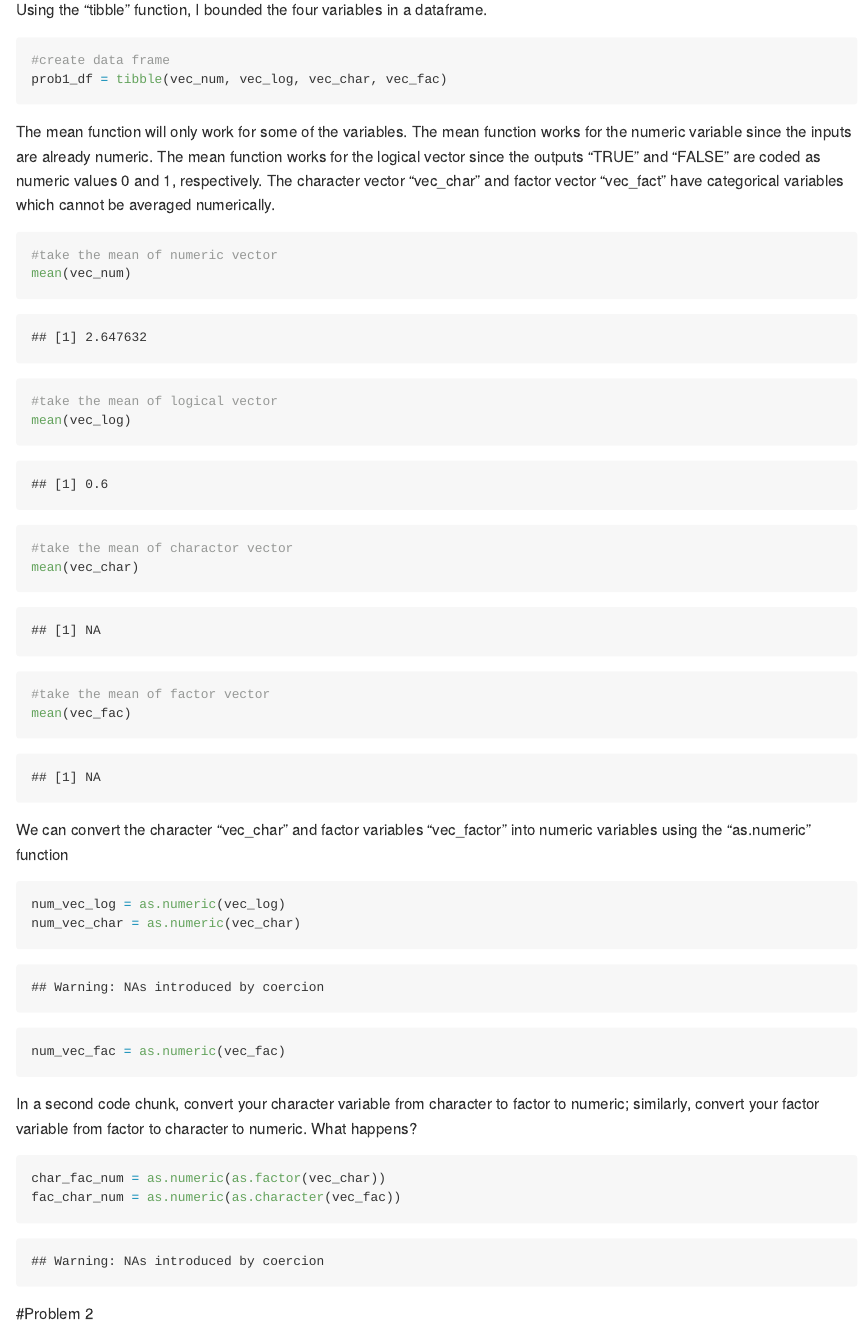
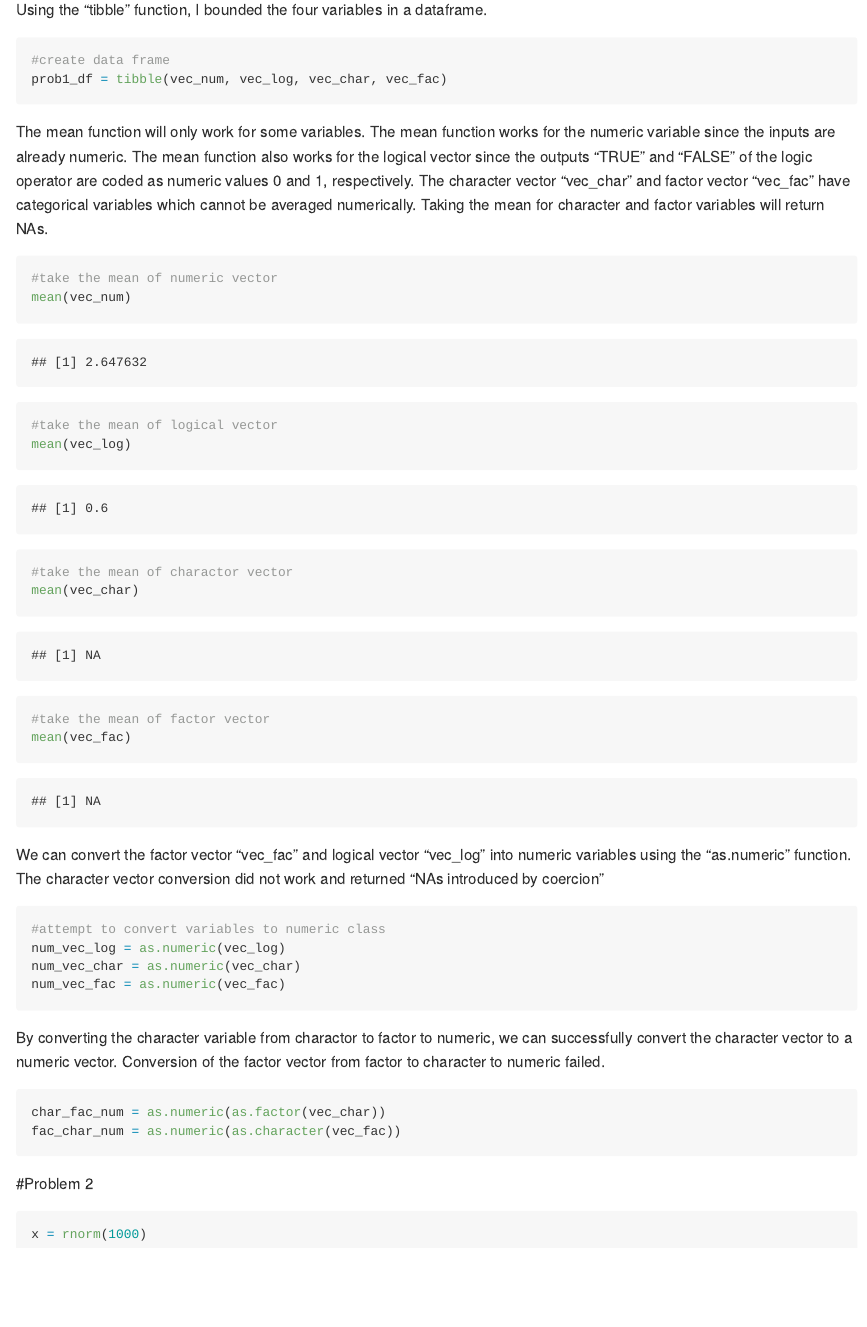
Before and after one commit to joykuzco/p8105_hw1_jh4054, an R Markdown document (p8105_HW1_jh4054.Rmd): the page in a window 1100 px wide, from 900 px down. Rendered offline with R 4.5, knitr and Pandoc, with nearby package versions; long lines of code are wrapped.

Commit message:
vector conversions

````diff
--- a/p8105_HW1_jh4054.Rmd
+++ b/p8105_HW1_jh4054.Rmd
@@ -37,7 +37,7 @@ Using the "tibble" function, I bounded the four variables in a dataframe.
 prob1_df = tibble(vec_num, vec_log, vec_char, vec_fac)
 ```
 
-The mean function will only work for some of the variables. The mean function works for the numeric variable since the inputs are already numeric. The mean function works for the logical vector since the outputs "TRUE" and "FALSE" are coded as numeric values 0 and 1, respectively. The character vector "vec_char" and factor vector "vec_fact" have categorical variables which cannot be averaged numerically.
+The mean function will only work for some variables. The mean function works for the numeric variable since the inputs are already numeric. The mean function also works for the logical vector since the outputs "TRUE" and "FALSE" of the logic operator are coded as numeric values 0 and 1, respectively. The character vector "vec_char" and factor vector "vec_fac" have categorical variables which cannot be averaged numerically. Taking the mean for character and factor variables will return NAs.
 
 ```{r, message = F, warning = F}
 #take the mean of numeric vector
@@ -53,16 +53,16 @@ mean(vec_char)
 mean(vec_fac)
 ```
 
-We can convert the character "vec_char" and factor variables "vec_factor" into numeric variables using the "as.numeric" function
-```{r}
+We can convert the factor vector "vec_fac" and logical vector "vec_log" into numeric variables using the "as.numeric" function. The character vector conversion did not work and returned "NAs introduced by coercion"
+```{r, message = F, warning = F}
+#attempt to convert variables to numeric class
 num_vec_log = as.numeric(vec_log)
 num_vec_char = as.numeric(vec_char)
 num_vec_fac = as.numeric(vec_fac)
 ```
 
-
-In a second code chunk, convert your character variable from character to factor to numeric; similarly, convert your factor variable from factor to character to numeric. What happens?
-```{r}
+By converting the character variable from charactor to factor to numeric, we can successfully convert the character vector to a numeric vector. Conversion of the factor vector from factor to character to numeric failed.
+```{r, message = F, warning = F}
 char_fac_num = as.numeric(as.factor(vec_char))
 fac_char_num = as.numeric(as.character(vec_fac))
 ```
````
Also changed, not shown: p8105_HW1_jh4054.md.
